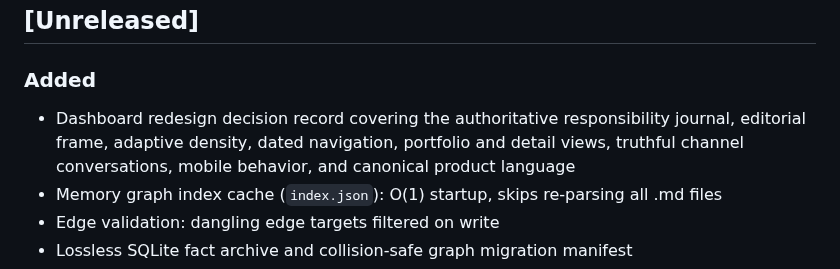
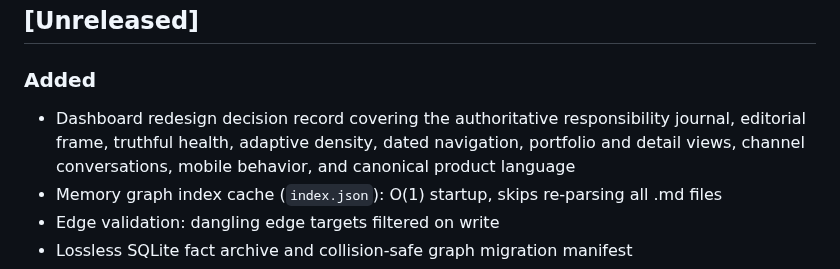
Before and after one commit to H4fizWasabie/mino-agent, a Markdown page: CHANGELOG.md, the part around the change. GitHub-like rendering.

```diff
--- a/CHANGELOG.md
+++ b/CHANGELOG.md
@@ -3,7 +3,7 @@
 ## [Unreleased]
 
 ### Added
-- Dashboard redesign decision record covering the authoritative responsibility journal, editorial frame, adaptive density, dated navigation, portfolio and detail views, truthful channel conversations, mobile behavior, and canonical product language
+- Dashboard redesign decision record covering the authoritative responsibility journal, editorial frame, truthful health, adaptive density, dated navigation, portfolio and detail views, channel conversations, mobile behavior, and canonical product language
 - Memory graph index cache (`index.json`): O(1) startup, skips re-parsing all .md files
 - Edge validation: dangling edge targets filtered on write
 - Lossless SQLite fact archive and collision-safe graph migration manifest
```
Also changed, not shown: DASHBOARD_DESIGN.md (+21 -0 lines).
